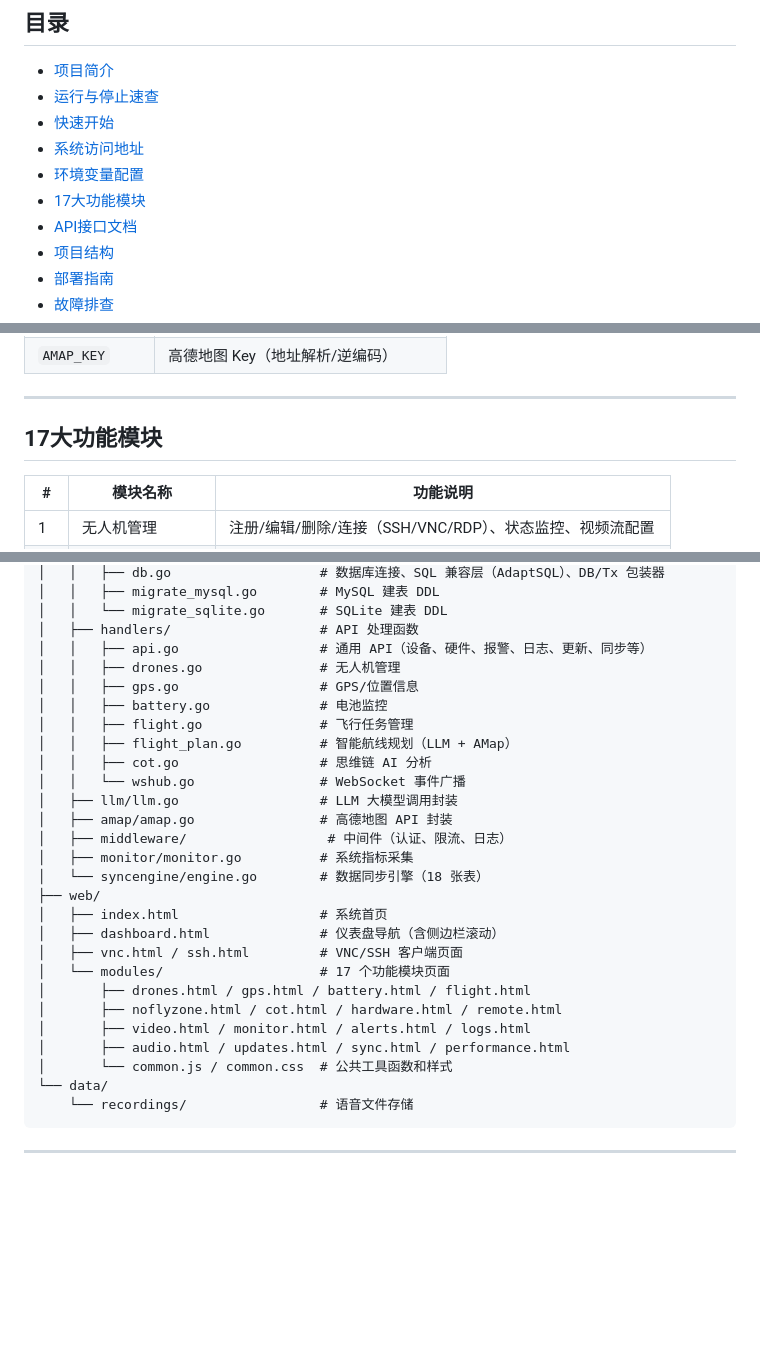
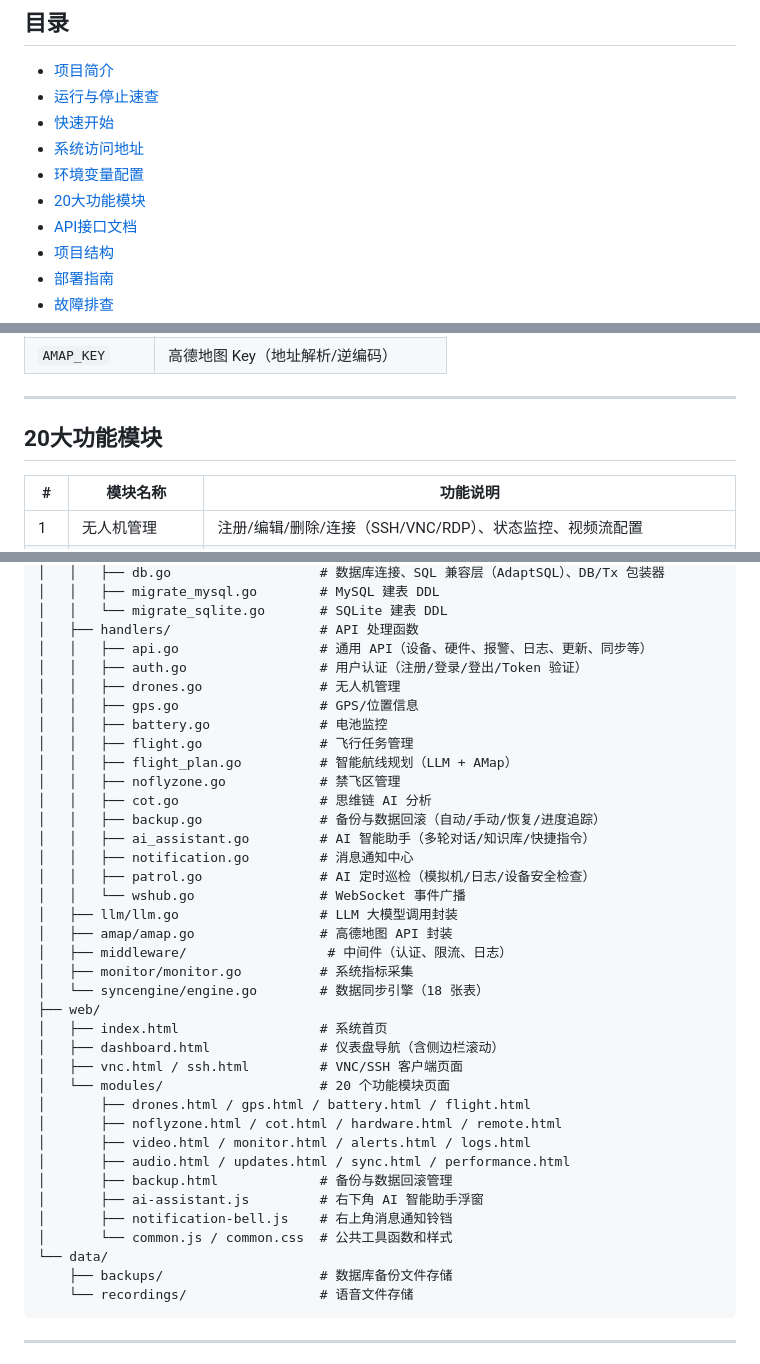
Before and after one commit to wsx-oss/yyzk, a Markdown page: README.md, 3 parts joined by grey strips. GitHub-like rendering; blank space fills up the shorter version.

````diff
--- a/README.md
+++ b/README.md
@@ -21,7 +21,7 @@
 - [快速开始](#快速开始)
 - [系统访问地址](#系统访问地址)
 - [环境变量配置](#环境变量配置)
-- [17大功能模块](#17大功能模块)
+- [20大功能模块](#20大功能模块)
 - [API接口文档](#api接口文档)
 - [项目结构](#项目结构)
 - [部署指南](#部署指南)
@@ -188,7 +188,7 @@ go run .
 
 ---
 
-## 17大功能模块
+## 20大功能模块
 
 | # | 模块名称 | 功能说明 |
 |---|----------|----------|
@@ -278,12 +296,18 @@ project/
 │   │   └── migrate_sqlite.go       # SQLite 建表 DDL
 │   ├── handlers/                   # API 处理函数
 │   │   ├── api.go                  # 通用 API（设备、硬件、报警、日志、更新、同步等）
+│   │   ├── auth.go                 # 用户认证（注册/登录/登出/Token 验证）
 │   │   ├── drones.go               # 无人机管理
 │   │   ├── gps.go                  # GPS/位置信息
 │   │   ├── battery.go              # 电池监控
 │   │   ├── flight.go               # 飞行任务管理
 │   │   ├── flight_plan.go          # 智能航线规划（LLM + AMap）
+│   │   ├── noflyzone.go            # 禁飞区管理
 │   │   ├── cot.go                  # 思维链 AI 分析
+│   │   ├── backup.go               # 备份与数据回滚（自动/手动/恢复/进度追踪）
+│   │   ├── ai_assistant.go         # AI 智能助手（多轮对话/知识库/快捷指令）
+│   │   ├── notification.go         # 消息通知中心
+│   │   ├── patrol.go               # AI 定时巡检（模拟机/日志/设备安全检查）
 │   │   └── wshub.go                # WebSocket 事件广播
 │   ├── llm/llm.go                  # LLM 大模型调用封装
 │   ├── amap/amap.go                # 高德地图 API 封装
@@ -294,13 +318,17 @@ project/
 │   ├── index.html                  # 系统首页
 │   ├── dashboard.html              # 仪表盘导航（含侧边栏滚动）
 │   ├── vnc.html / ssh.html         # VNC/SSH 客户端页面
-│   └── modules/                    # 17 个功能模块页面
+│   └── modules/                    # 20 个功能模块页面
 │       ├── drones.html / gps.html / battery.html / flight.html
 │       ├── noflyzone.html / cot.html / hardware.html / remote.html
 │       ├── video.html / monitor.html / alerts.html / logs.html
 │       ├── audio.html / updates.html / sync.html / performance.html
+│       ├── backup.html             # 备份与数据回滚管理
+│       ├── ai-assistant.js         # 右下角 AI 智能助手浮窗
+│       ├── notification-bell.js    # 右上角消息通知铃铛
 │       └── common.js / common.css  # 公共工具函数和样式
 └── data/
+    ├── backups/                    # 数据库备份文件存储
     └── recordings/                 # 语音文件存储
 ```
 
````
Also changed, not shown: other parts of README.md (+34 -1 lines), todo.md (+10 -0 lines).
